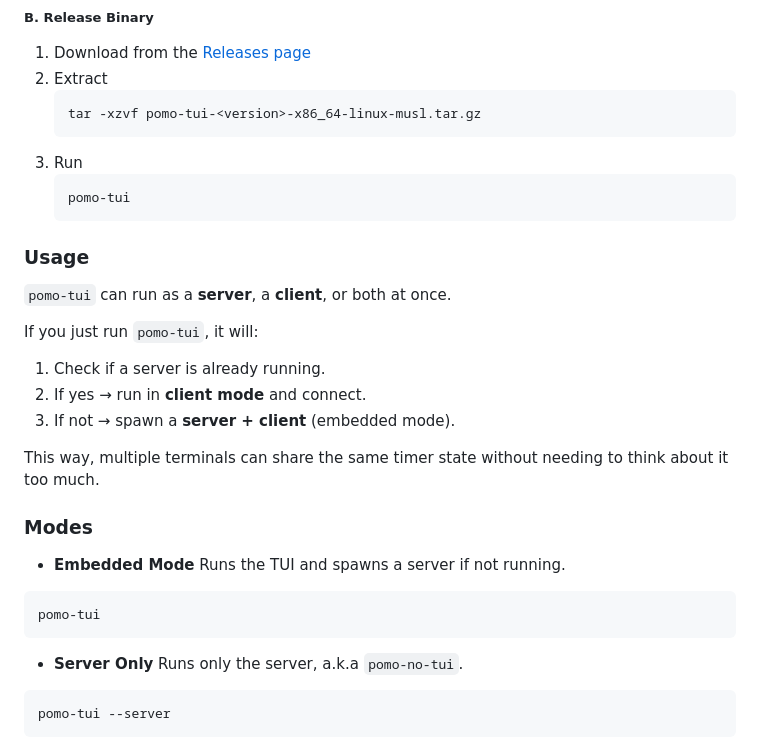
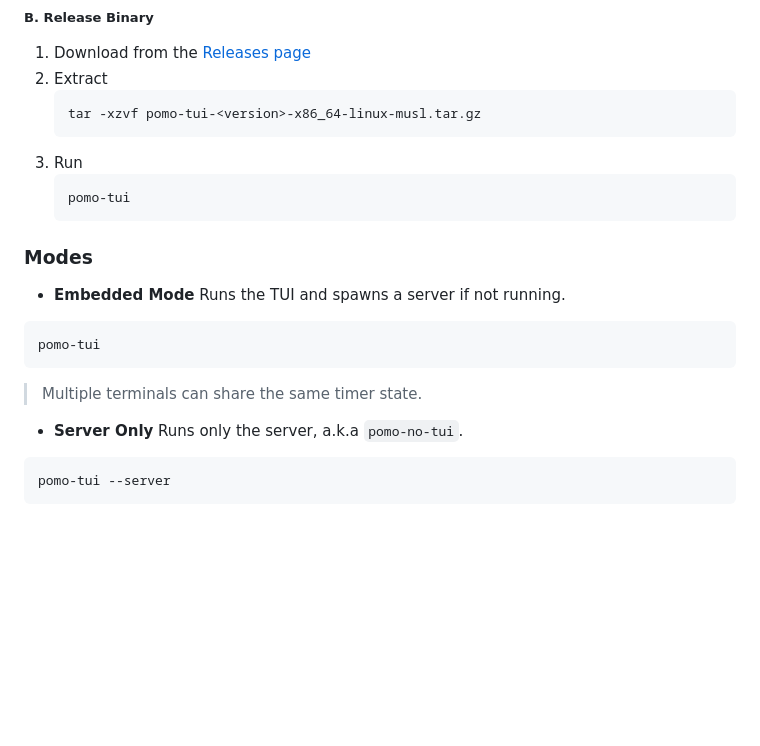
Before and after one commit to airuchen/pomo-tui, a Markdown page: README.md, the part around the change. Rendered like a GitHub page; blank space fills up the shorter version.

Commit message:
chore: clean up readme

````diff
--- a/README.md
+++ b/README.md
@@ -70,17 +70,6 @@ cargo install --path .
     pomo-tui
     ```
 
-### Usage
-
-`pomo-tui` can run as a **server**, a **client**, or both at once.
-
-If you just run `pomo-tui`, it will:
-
-1. Check if a server is already running.
-2. If yes → run in **client mode** and connect.
-3. If not → spawn a **server + client** (embedded mode).
-
-This way, multiple terminals can share the same timer state without needing to think about it too much.
 
 ### Modes
 
@@ -90,6 +79,7 @@ Runs the TUI and spawns a server if not running.
 ```
 pomo-tui
 ```
+> Multiple terminals can share the same timer state.
 
 * **Server Only**
 Runs only the server, a.k.a `pomo-no-tui`.
````
